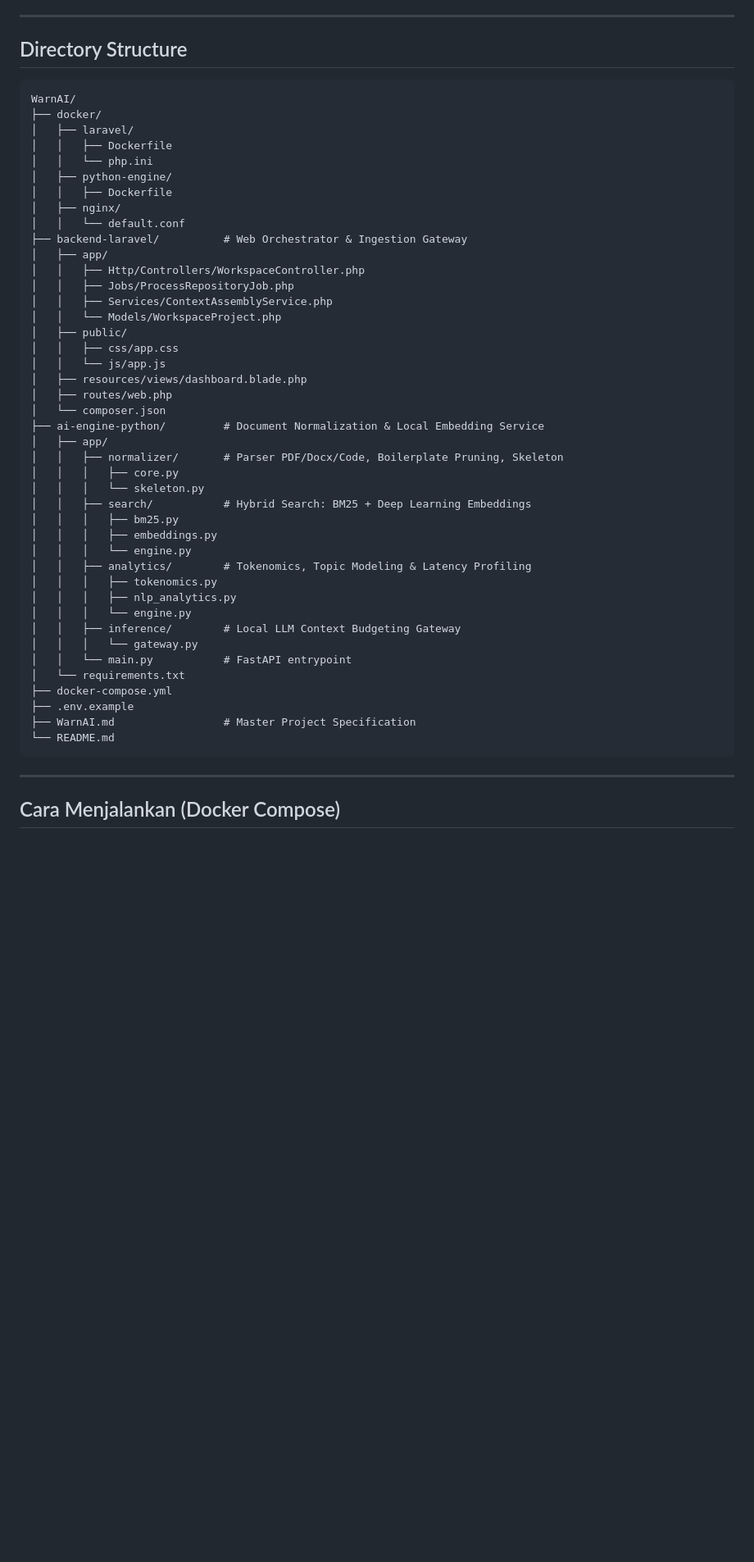
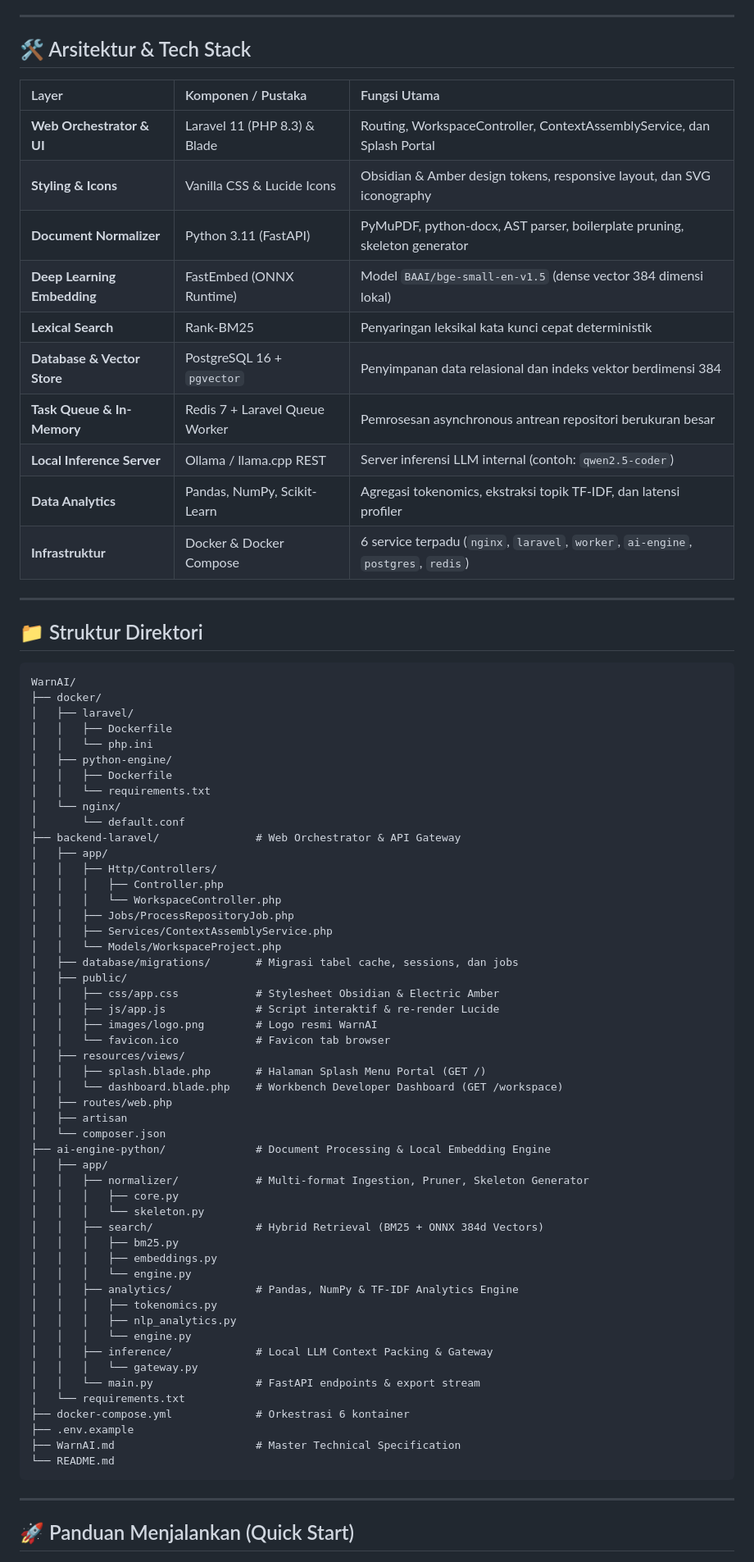
Before and after one commit to MrWilsonA/WarnAI, a Markdown page: README.md, the part around one of its changes. Shown at 82% size. Drawn GitHub-style; blank space fills up the shorter version.

````diff
--- a/README.md
+++ b/README.md
@@ -20,7 +57,24 @@
 
 ---
 
-## Directory Structure
+## 🛠️ Arsitektur & Tech Stack
+
+| Layer | Komponen / Pustaka | Fungsi Utama |
+| :--- | :--- | :--- |
+| **Web Orchestrator & UI** | Laravel 11 (PHP 8.3) & Blade | Routing, WorkspaceController, ContextAssemblyService, dan Splash Portal |
+| **Styling & Icons** | Vanilla CSS & Lucide Icons | Obsidian & Amber design tokens, responsive layout, dan SVG iconography |
+| **Document Normalizer** | Python 3.11 (FastAPI) | PyMuPDF, python-docx, AST parser, boilerplate pruning, skeleton generator |
+| **Deep Learning Embedding** | FastEmbed (ONNX Runtime) | Model `BAAI/bge-small-en-v1.5` (dense vector 384 dimensi lokal) |
+| **Lexical Search** | Rank-BM25 | Penyaringan leksikal kata kunci cepat deterministik |
+| **Database & Vector Store** | PostgreSQL 16 + `pgvector` | Penyimpanan data relasional dan indeks vektor berdimensi 384 |
+| **Task Queue & In-Memory** | Redis 7 + Laravel Queue Worker | Pemrosesan asynchronous antrean repositori berukuran besar |
+| **Local Inference Server** | Ollama / llama.cpp REST | Server inferensi LLM internal (contoh: `qwen2.5-coder`) |
+| **Data Analytics** | Pandas, NumPy, Scikit-Learn | Agregasi tokenomics, ekstraksi topik TF-IDF, dan latensi profiler |
+| **Infrastruktur** | Docker & Docker Compose | 6 service terpadu (`nginx`, `laravel`, `worker`, `ai-engine`, `postgres`, `redis`) |
+
+---
+
+## 📁 Struktur Direktori
 
 ```text
 WarnAI/
@@ -30,44 +84,53 @@ WarnAI/
 │   │   └── php.ini
 │   ├── python-engine/
 │   │   ├── Dockerfile
-│   ├── nginx/
-│   │   └── default.conf
-├── backend-laravel/          # Web Orchestrator & Ingestion Gateway
+│   │   └── requirements.txt
+│   └── nginx/
+│       └── default.conf
+├── backend-laravel/               # Web Orchestrator & API Gateway
 │   ├── app/
-│   │   ├── Http/Controllers/WorkspaceController.php
+│   │   ├── Http/Controllers/
+│   │   │   ├── Controller.php
+│   │   │   └── WorkspaceController.php
 │   │   ├── Jobs/ProcessRepositoryJob.php
 │   │   ├── Services/ContextAssemblyService.php
 │   │   └── Models/WorkspaceProject.php
+│   ├── database/migrations/       # Migrasi tabel cache, sessions, dan jobs
 │   ├── public/
-│   │   ├── css/app.css
-│   │   └── js/app.js
-│   ├── resources/views/dashboard.blade.php
+│   │   ├── css/app.css            # Stylesheet Obsidian & Electric Amber
+│   │   ├── js/app.js              # Script interaktif & re-render Lucide
+│   │   ├── images/logo.png        # Logo resmi WarnAI
+│   │   └── favicon.ico            # Favicon tab browser
+│   ├── resources/views/
+│   │   ├── splash.blade.php       # Halaman Splash Menu Portal (GET /)
+│   │   └── dashboard.blade.php    # Workbench Developer Dashboard (GET /workspace)
 │   ├── routes/web.php
+│   ├── artisan
 │   └── composer.json
-├── ai-engine-python/         # Document Normalization & Local Embedding Service
+├── ai-engine-python/              # Document Processing & Local Embedding Engine
 │   ├── app/
-│   │   ├── normalizer/       # Parser PDF/Docx/Code, Boilerplate Pruning, Skeleton
+│   │   ├── normalizer/            # Multi-format Ingestion, Pruner, Skeleton Generator
 │   │   │   ├── core.py
 │   │   │   └── skeleton.py
-│   │   ├── search/           # Hybrid Search: BM25 + Deep Learning Embeddings
+│   │   ├── search/                # Hybrid Retrieval (BM25 + ONNX 384d Vectors)
 │   │   │   ├── bm25.py
 │   │   │   ├── embeddings.py
 │   │   │   └── engine.py
-│   │   ├── analytics/        # Tokenomics, Topic Modeling & Latency Profiling
+│   │   ├── analytics/             # Pandas, NumPy & TF-IDF Analytics Engine
 │   │   │   ├── tokenomics.py
 │   │   │   ├── nlp_analytics.py
 │   │   │   └── engine.py
-│   │   ├── inference/        # Local LLM Context Budgeting Gateway
+│   │   ├── inference/             # Local LLM Context Packing & Gateway
 │   │   │   └── gateway.py
-│   │   └── main.py           # FastAPI entrypoint
+│   │   └── main.py                # FastAPI endpoints & export stream
 │   └── requirements.txt
-├── docker-compose.yml
+├── docker-compose.yml             # Orkestrasi 6 kontainer
 ├── .env.example
-├── WarnAI.md                 # Master Project Specification
+├── WarnAI.md                      # Master Technical Specification
 └── README.md
 ```
 
 ---
 
-## Cara Menjalankan (Docker Compose)
+## 🚀 Panduan Menjalankan (Quick Start)
 
````
Also changed, not shown: other parts of README.md (+92 -35 lines).
